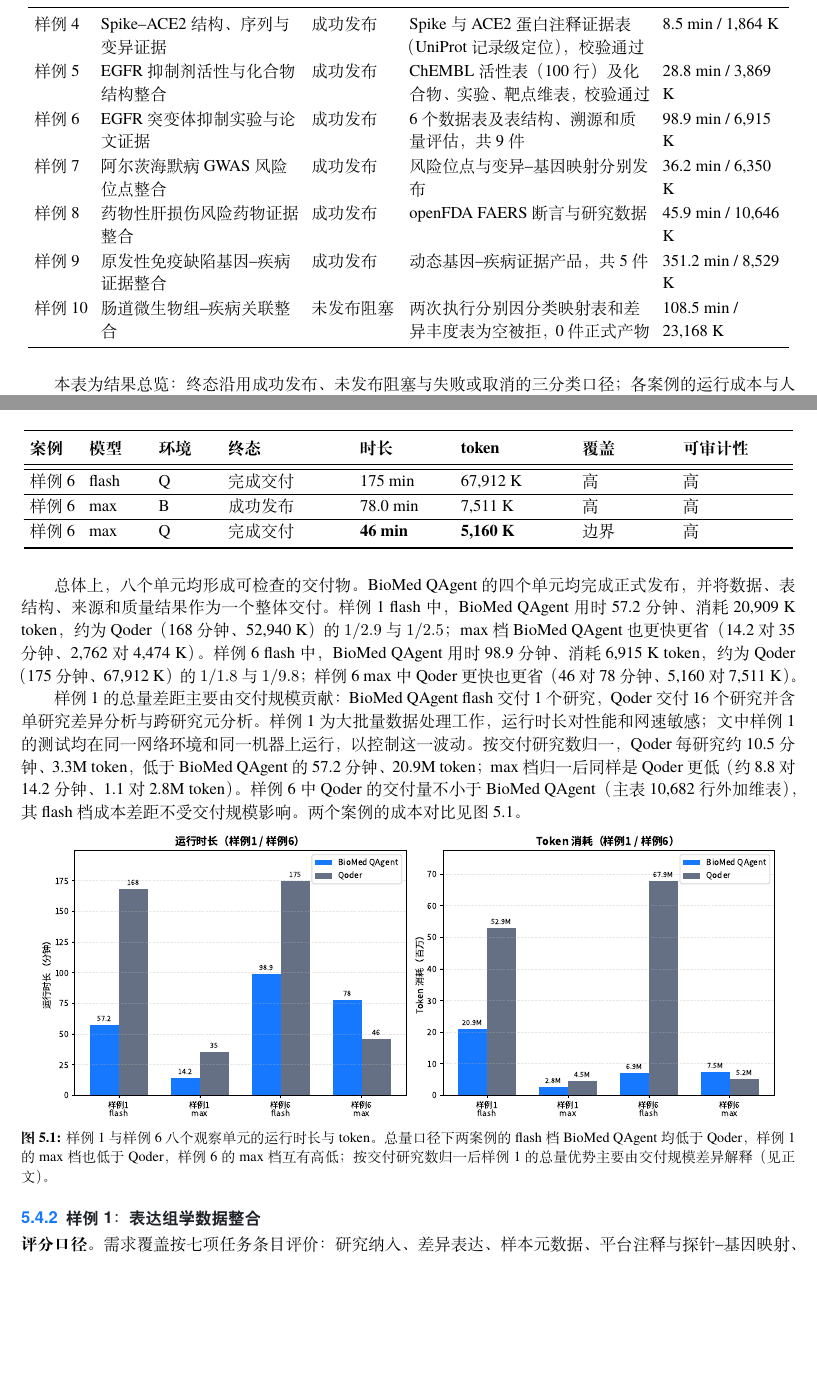
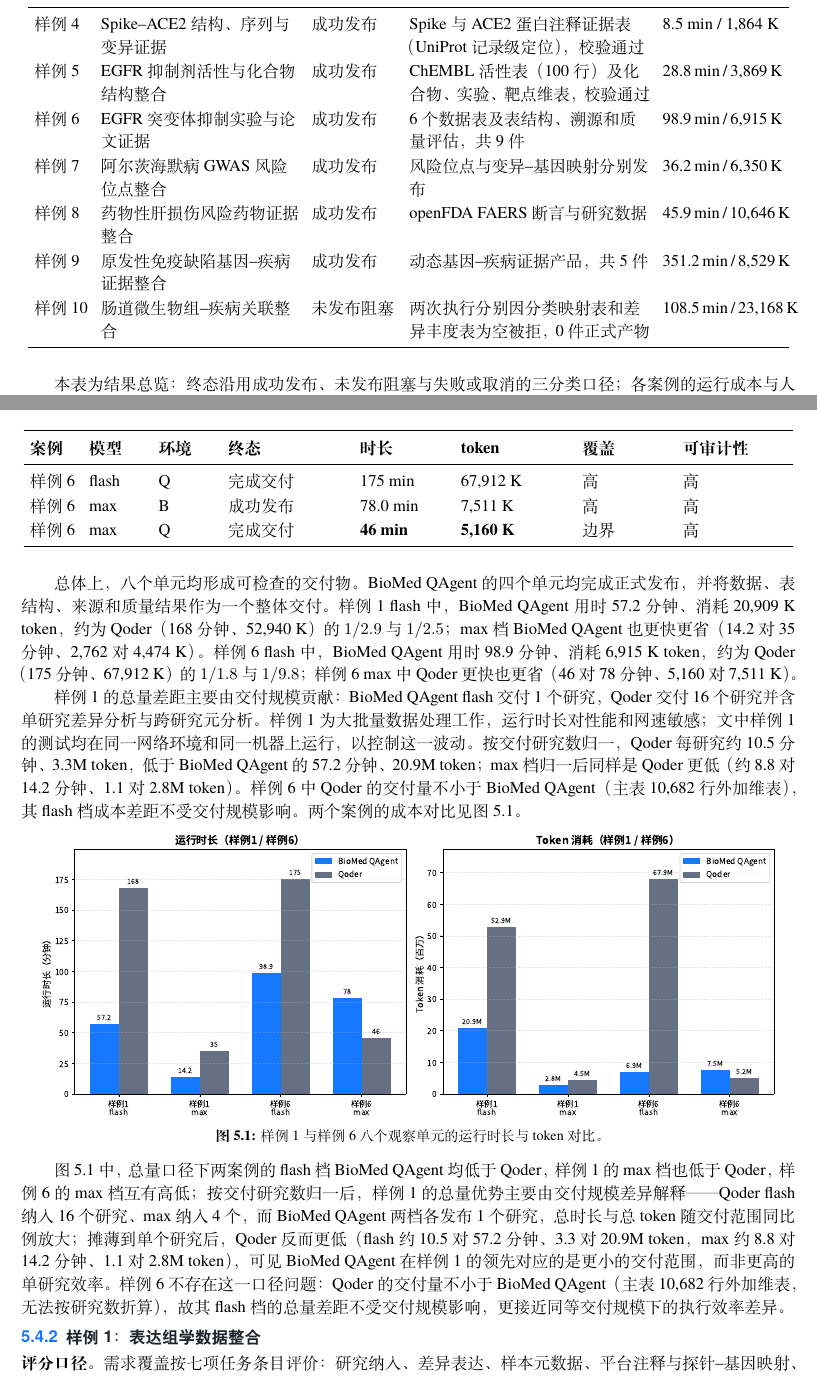
Before and after one commit to Lidozs55/BioMed-QAgent, a LaTeX document (docs/latex/main.tex, which reads docs/latex/chapters/ch05-experiments.tex): two parts of pages 21 and 23 of 30, joined at a grey line, cut so that both start at the same text, the shorter picture padded with empty space. Compiled offline with XeLaTeX; a missing font is replaced by an installed copy or a similar font.

Commit message:
docs(paper): convert chapter 5 tables to booktabs style with unit ties

```diff
--- a/docs/latex/chapters/ch05-experiments.tex
+++ b/docs/latex/chapters/ch05-experiments.tex
@@ -30,16 +30,16 @@
 \textbf{案例} & \textbf{研究任务} & \textbf{终态} & \textbf{主要数据产品} & \textbf{时长 / token} \\
 \midrule
 \endhead
-样例1 & 乳腺癌肿瘤与正常组织转录组整合 & 成功发布 & GSE15852 基因水平表达长表（GPL96 探针映射），1{,}916{,}338 行、86 样本，校验通过 & 57.2 min / 20{,}909 K \\
-样例2 & LUAD EGFR 突变表达双层级整合 & 成功发布 & GSE31852 基因水平表达长表（GPL6244 探针映射），4{,}128{,}828 行、124 样本，校验通过 & 19.2 min / 1{,}401 K \\
-样例3 & EGFR NSCLC 靶点多源证据整合 & 成功发布 & UniProt 靶点、ClinVar 变异与 ClinicalTrials 试验等多源证据表，校验通过 & 31.1 min / 5{,}099 K \\
-样例4 & Spike--ACE2 结构、序列与变异证据 & 成功发布 & Spike 与 ACE2 蛋白注释证据表（UniProt 记录级定位），校验通过 & 8.5 min / 1{,}864 K \\
-样例5 & EGFR 抑制剂活性与化合物结构整合 & 成功发布 & ChEMBL 活性表（100 行）及化合物、实验、靶点维表，校验通过 & 28.8 min / 3{,}869 K \\
-样例6 & EGFR 突变体抑制实验与论文证据 & 成功发布 & 6 个数据表及表结构、溯源和质量评估，共 9 件 & 98.9 min / 6{,}915 K \\
-样例7 & 阿尔茨海默病 GWAS 风险位点整合 & 成功发布 & 风险位点与变异--基因映射分别发布 & 36.2 min / 6{,}350 K \\
-样例8 & 药物性肝损伤风险药物证据整合 & 成功发布 & openFDA FAERS 断言与研究数据 & 45.9 min / 10{,}646 K \\
-样例9 & 原发性免疫缺陷基因--疾病证据整合 & 成功发布 & 动态基因--疾病证据产品，共 5 件 & 351.2 min / 8{,}529 K \\
-样例10 & 肠道微生物组--疾病关联整合 & 未发布阻塞 & 两次执行分别因分类映射表和差异丰度表为空被拒，0 件正式产物 & 108.5 min / 23{,}168 K \\
+样例1 & 乳腺癌肿瘤与正常组织转录组整合 & 成功发布 & GSE15852 基因水平表达长表（GPL96 探针映射），1{,}916{,}338~行、86~样本，校验通过 & 57.2~min~/~20{,}909~K \\
+样例2 & LUAD EGFR 突变表达双层级整合 & 成功发布 & GSE31852 基因水平表达长表（GPL6244 探针映射），4{,}128{,}828~行、124~样本，校验通过 & 19.2~min~/~1{,}401~K \\
+样例3 & EGFR NSCLC 靶点多源证据整合 & 成功发布 & UniProt 靶点、ClinVar 变异与 ClinicalTrials 试验等多源证据表，校验通过 & 31.1~min~/~5{,}099~K \\
+样例4 & Spike--ACE2 结构、序列与变异证据 & 成功发布 & Spike 与 ACE2 蛋白注释证据表（UniProt 记录级定位），校验通过 & 8.5~min~/~1{,}864~K \\
+样例5 & EGFR 抑制剂活性与化合物结构整合 & 成功发布 & ChEMBL 活性表（100~行）及化合物、实验、靶点维表，校验通过 & 28.8~min~/~3{,}869~K \\
+样例6 & EGFR 突变体抑制实验与论文证据 & 成功发布 & 6 个数据表及表结构、溯源和质量评估，共 9~件 & 98.9~min~/~6{,}915~K \\
+样例7 & 阿尔茨海默病 GWAS 风险位点整合 & 成功发布 & 风险位点与变异--基因映射分别发布 & 36.2~min~/~6{,}350~K \\
+样例8 & 药物性肝损伤风险药物证据整合 & 成功发布 & openFDA FAERS 断言与研究数据 & 45.9~min~/~10{,}646~K \\
+样例9 & 原发性免疫缺陷基因--疾病证据整合 & 成功发布 & 动态基因--疾病证据产品，共 5~件 & 351.2~min~/~8{,}529~K \\
+样例10 & 肠道微生物组--疾病关联整合 & 未发布阻塞 & 两次执行分别因分类映射表和差异丰度表为空被拒，0~件正式产物 & 108.5~min~/~23{,}168~K \\
 \bottomrule
 \end{xltabular}
 
@@ -117,15 +117,15 @@
 \textbf{案例} & \textbf{模型} & \textbf{环境} & \textbf{终态} & \textbf{时长} & \textbf{token} & \textbf{覆盖} & \textbf{可审计性} \\
 \midrule
 \endhead
-样例1 & flash & \BMQ{} & 成功发布 & \textbf{57.2 min} & \textbf{20{,}909 K} & 高 & 高 \\ \hline
-样例1 & flash & \QDR{} & 完成交付 & 168 min & 52{,}940 K & 高 & 高 \\ \hline
-样例1 & max & \BMQ{} & 成功发布 & \textbf{14.2 min} & \textbf{2{,}762 K} & 高 & 高 \\ \hline
-样例1 & max & \QDR{} & 完成交付 & 35 min & 4{,}474 K & 高 & 高 \\ \hline
+样例1 & flash & \BMQ{} & 成功发布 & \textbf{57.2~min} & \textbf{20{,}909~K} & 高 & 高 \\
+样例1 & flash & \QDR{} & 完成交付 & 168~min & 52{,}940~K & 高 & 高 \\
+样例1 & max & \BMQ{} & 成功发布 & \textbf{14.2~min} & \textbf{2{,}762~K} & 高 & 高 \\
+样例1 & max & \QDR{} & 完成交付 & 35~min & 4{,}474~K & 高 & 高 \\
 \addlinespace
-样例6 & flash & \BMQ{} & 成功发布 & \textbf{98.9 min} & \textbf{6{,}915 K} & 高 & 高 \\ \hline
-样例6 & flash & \QDR{} & 完成交付 & 175 min & 67{,}912 K & 高 & 高 \\ \hline
-样例6 & max & \BMQ{} & 成功发布 & 78.0 min & 7{,}511 K & 高 & 高 \\ \hline
-样例6 & max & \QDR{} & 完成交付 & \textbf{46 min} & \textbf{5{,}160 K} & 边界 & 高 \\
+样例6 & flash & \BMQ{} & 成功发布 & \textbf{98.9~min} & \textbf{6{,}915~K} & 高 & 高 \\
+样例6 & flash & \QDR{} & 完成交付 & 175~min & 67{,}912~K & 高 & 高 \\
+样例6 & max & \BMQ{} & 成功发布 & 78.0~min & 7{,}511~K & 高 & 高 \\
+样例6 & max & \QDR{} & 完成交付 & \textbf{46~min} & \textbf{5{,}160~K} & 边界 & 高 \\
 \bottomrule
 \end{xltabular}
 
@@ -136,9 +136,11 @@
 \begin{figure}[htbp]
   \centering
   \includegraphics[width=0.96\textwidth]{figures/fig-samples-efficiency-comparison.pdf}
-  \caption{样例1 与样例6 八个观察单元的运行时长与 token。总量口径下两案例的 flash 档 BioMed QAgent 均低于 Qoder，样例1 的 max 档也低于 Qoder，样例6 的 max 档互有高低；按交付研究数归一后样例1 的总量优势主要由交付规模差异解释（见正文）。}
+  \caption{样例1 与样例6 八个观察单元的运行时长与 token 对比。}
   \label{fig:sample-efficiency}
 \end{figure}
+
+图~\ref{fig:sample-efficiency} 中，总量口径下两案例的 flash 档 BioMed QAgent 均低于 Qoder，样例1 的 max 档也低于 Qoder，样例6 的 max 档互有高低；按交付研究数归一后，样例1 的总量优势主要由交付规模差异解释——Qoder flash 纳入 16 个研究、max 纳入 4 个，而 BioMed QAgent 两档各发布 1 个研究，总时长与总 token 随交付范围同比例放大；摊薄到单个研究后，Qoder 反而更低（flash 约 10.5 对 57.2 分钟、3.3 对 20.9M token，max 约 8.8 对 14.2 分钟、1.1 对 2.8M token），可见 BioMed QAgent 在样例1 的领先对应的是更小的交付范围，而非更高的单研究效率。样例6 不存在这一口径问题：Qoder 的交付量不小于 BioMed QAgent（主表 10{,}682 行外加维表，无法按研究数折算），故其 flash 档的总量差距不受交付规模影响，更接近同等交付规模下的执行效率差异。
 
 \subsection{样例1：表达组学数据整合}\label{subsec:gold1-artifact-compare}
 
```
Also changed, not shown: docs/latex/chapters/ch05-experiments.tex (34 more changed lines).
